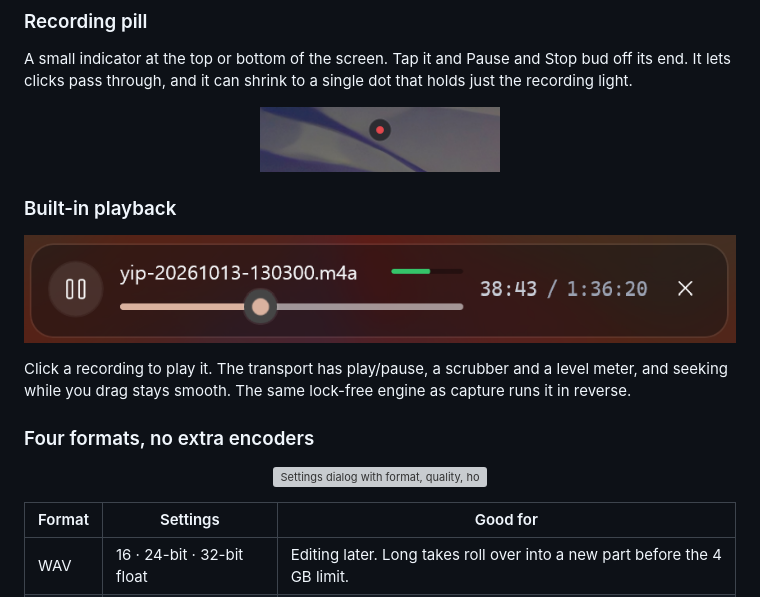
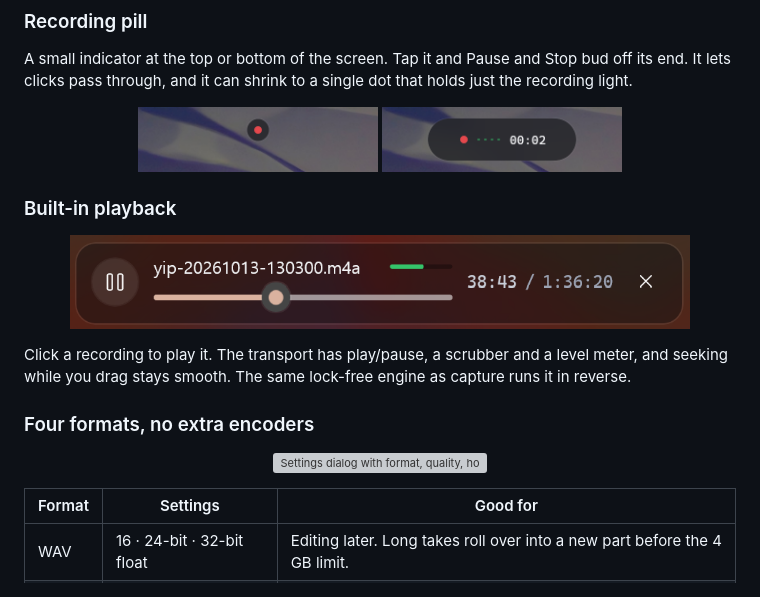
Before and after one commit to Fury7425/Yip, a Markdown page: README.md, the part around the change printed below. Drawn GitHub-style; pictures changed too: docs/media/pill-pill.png (added); grey boxes are pictures that could not be loaded.

```diff
--- a/README.md
+++ b/README.md
@@ -54,12 +54,13 @@ single dot that holds just the recording light.
 
 <p align="center">
   <img src="docs/media/pill-dot.png" alt="The pill in dot style" width="240">
+  <img src="docs/media/pill-pill.png" alt="The pill in dot style" width="240">
 </p>
 
 ### Built-in playback
 
 <p align="center">
-  <img src="docs/media/playback.png" alt="Transport strip under the recordings list with play/pause, scrubber and level" width="820">
+  <img src="docs/media/playback.png" alt="Transport strip under the recordings list with play/pause, scrubber and level" width="620">
 </p>
 
 Click a recording to play it. The transport has play/pause, a scrubber and a
```
Also changed, not shown: other parts of README.md (+1 -1 lines).
